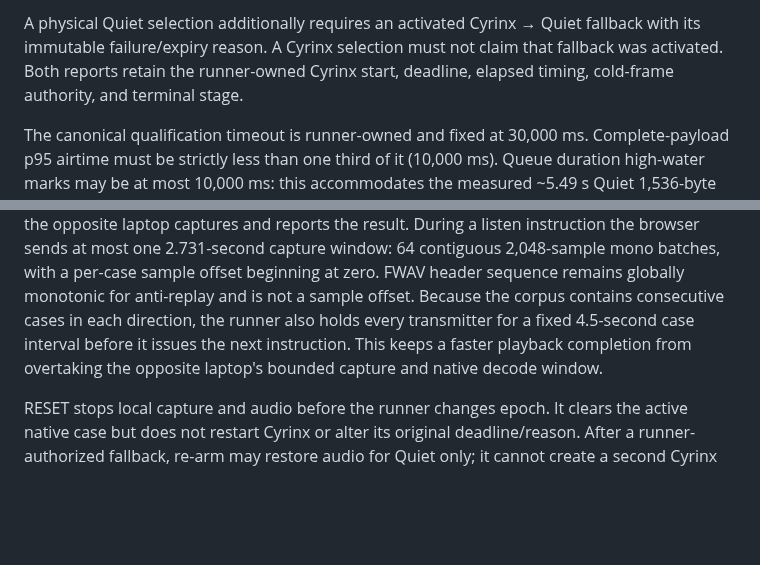
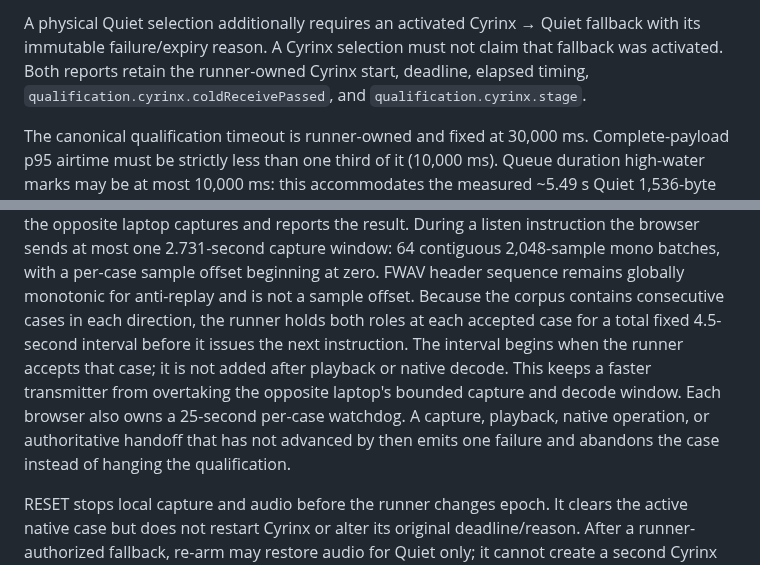
Before and after one commit to sandwichfarm/fipwave, a Markdown page: docs/qualification-runbook.md, 2 parts joined by grey strips. GitHub-like rendering; blank space fills up the shorter version.

Commit message:
docs(01-09): document case abandonment bounds

```diff
--- a/docs/qualification-runbook.md
+++ b/docs/qualification-runbook.md
@@ -73,7 +73,8 @@ checks is `unqualified` with precise reason codes.
 A physical Quiet selection additionally requires an activated Cyrinx → Quiet
 fallback with its immutable failure/expiry reason. A Cyrinx selection must not
 claim that fallback was activated. Both reports retain the runner-owned Cyrinx
-start, deadline, elapsed timing, cold-frame authority, and terminal stage.
+start, deadline, elapsed timing, `qualification.cyrinx.coldReceivePassed`, and
+`qualification.cyrinx.stage`.
 
 The canonical qualification timeout is runner-owned and fixed at 30,000 ms.
 Complete-payload p95 airtime must be strictly less than one third of it
@@ -145,9 +146,14 @@ at most one 2.731-second capture window: 64 contiguous 2,048-sample mono
 batches, with a per-case sample offset beginning at zero. FWAV header sequence
 remains globally monotonic for anti-replay and is not a sample offset.
 Because the corpus contains consecutive cases in each direction, the runner
-also holds every transmitter for a fixed 4.5-second case interval before it
-issues the next instruction. This keeps a faster playback completion from
-overtaking the opposite laptop's bounded capture and native decode window.
+holds both roles at each accepted case for a total fixed 4.5-second interval
+before it issues the next instruction. The interval begins when the runner
+accepts that case; it is not added after playback or native decode. This keeps
+a faster transmitter from overtaking the opposite laptop's bounded capture
+and decode window. Each browser also owns a 25-second per-case watchdog. A
+capture, playback, native operation, or authoritative handoff that has not
+advanced by then emits one failure and abandons the case instead of hanging
+the qualification.
 
 RESET stops local capture and audio before the runner changes epoch. It clears
 the active native case but does not restart Cyrinx or alter its original
```
